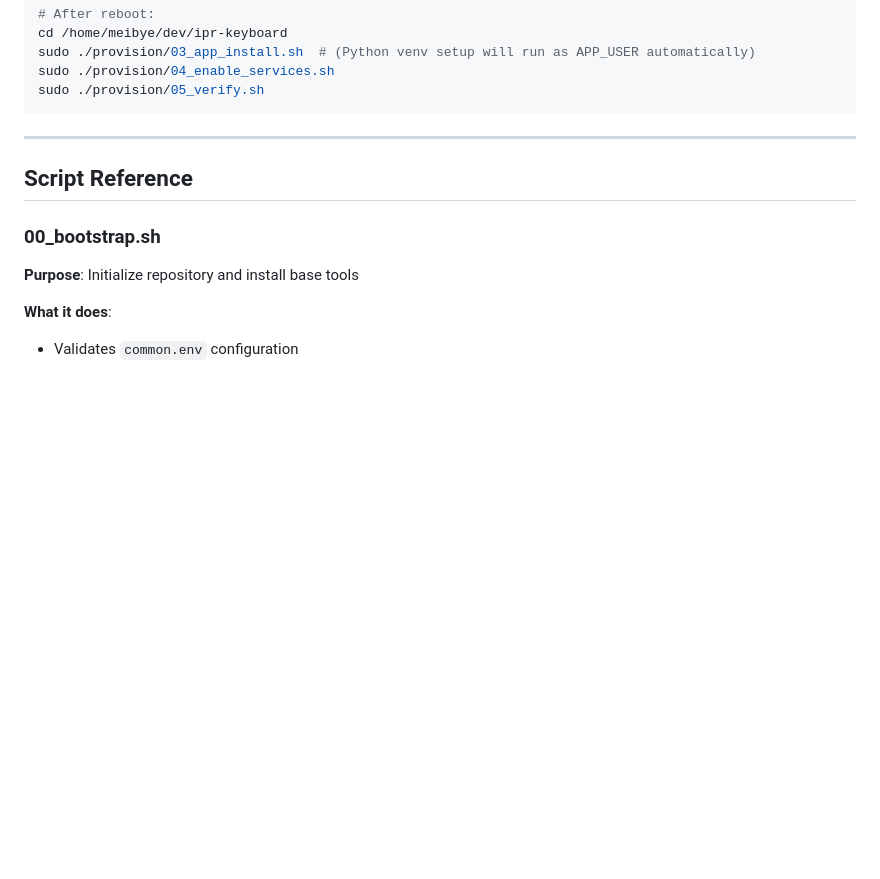
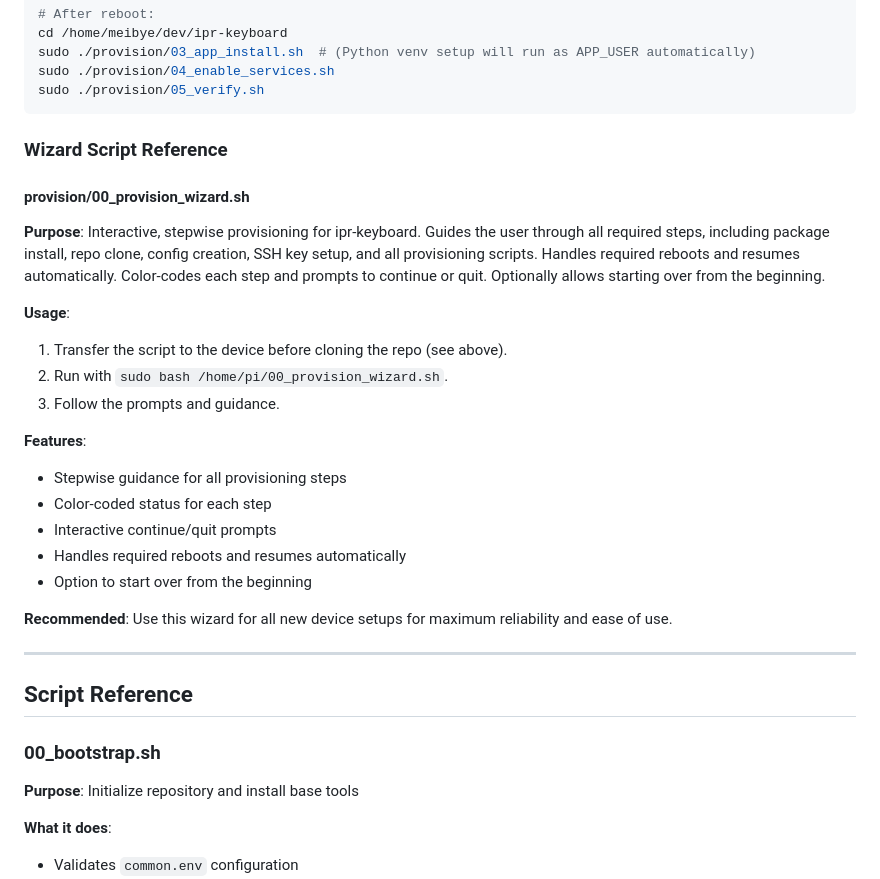
Before and after one commit to meibye/ipr-keyboard, a Markdown page: provision/README.md, the part around the change printed below. GitHub-like rendering; blank space fills up the shorter version.

````diff
--- a/provision/README.md
+++ b/provision/README.md
@@ -61,6 +96,25 @@ sudo ./provision/03_app_install.sh  # (Python venv setup will run as APP_USER au
 sudo ./provision/04_enable_services.sh
 sudo ./provision/05_verify.sh
 ```
+### Wizard Script Reference
+
+#### provision/00_provision_wizard.sh
+
+**Purpose**: Interactive, stepwise provisioning for ipr-keyboard. Guides the user through all required steps, including package install, repo clone, config creation, SSH key setup, and all provisioning scripts. Handles required reboots and resumes automatically. Color-codes each step and prompts to continue or quit. Optionally allows starting over from the beginning.
+
+**Usage**:
+1. Transfer the script to the device before cloning the repo (see above).
+2. Run with `sudo bash /home/pi/00_provision_wizard.sh`.
+3. Follow the prompts and guidance.
+
+**Features**:
+- Stepwise guidance for all provisioning steps
+- Color-coded status for each step
+- Interactive continue/quit prompts
+- Handles required reboots and resumes automatically
+- Option to start over from the beginning
+
+**Recommended**: Use this wizard for all new device setups for maximum reliability and ease of use.
 
 ---
 
````
Also changed, not shown: other parts of provision/README.md (+37 -2 lines).
